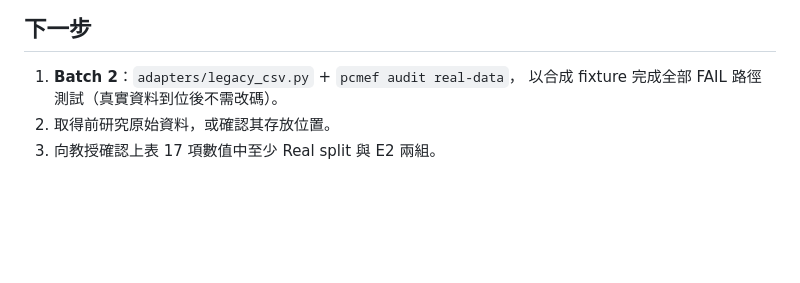
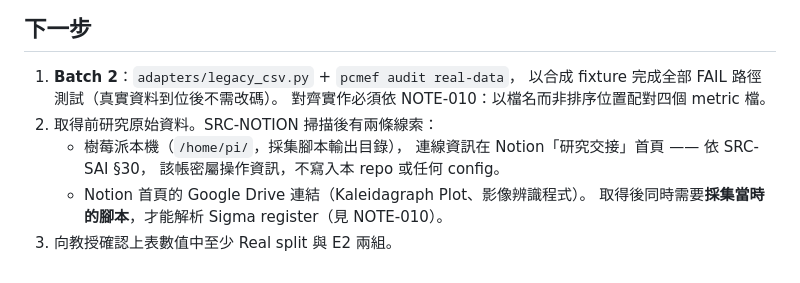
Before and after one commit to SpadesZ/PC-MEF, a Markdown page: STATUS.md, the part around the change. Drawn GitHub-style; blank space fills up the shorter version.

```diff
--- a/STATUS.md
+++ b/STATUS.md
@@ -136,5 +136,11 @@ Python 執行環境：`py -3.10`（3.10.11，numpy 2.2.6 / scipy 1.15.3 / pandas
 
 1. **Batch 2**：`adapters/legacy_csv.py` + `pcmef audit real-data`，
    以合成 fixture 完成全部 FAIL 路徑測試（真實資料到位後不需改碼）。
-2. 取得前研究原始資料，或確認其存放位置。
-3. 向教授確認上表 17 項數值中至少 Real split 與 E2 兩組。
+   對齊實作必須依 NOTE-010：以檔名而非排序位置配對四個 metric 檔。
+2. 取得前研究原始資料。SRC-NOTION 掃描後有兩條線索：
+   - 樹莓派本機（`/home/pi/`，採集腳本輸出目錄），
+     連線資訊在 Notion「研究交接」首頁 —— 依 SRC-SAI §30，
+     該帳密屬操作資訊，不寫入本 repo 或任何 config。
+   - Notion 首頁的 Google Drive 連結（Kaleidagraph Plot、影像辨識程式）。
+   取得後同時需要**採集當時的腳本**，才能解析 Sigma register（見 NOTE-010）。
+3. 向教授確認上表數值中至少 Real split 與 E2 兩組。
```
Also changed, not shown: docs/NOTES.md (+9 -0 lines).
